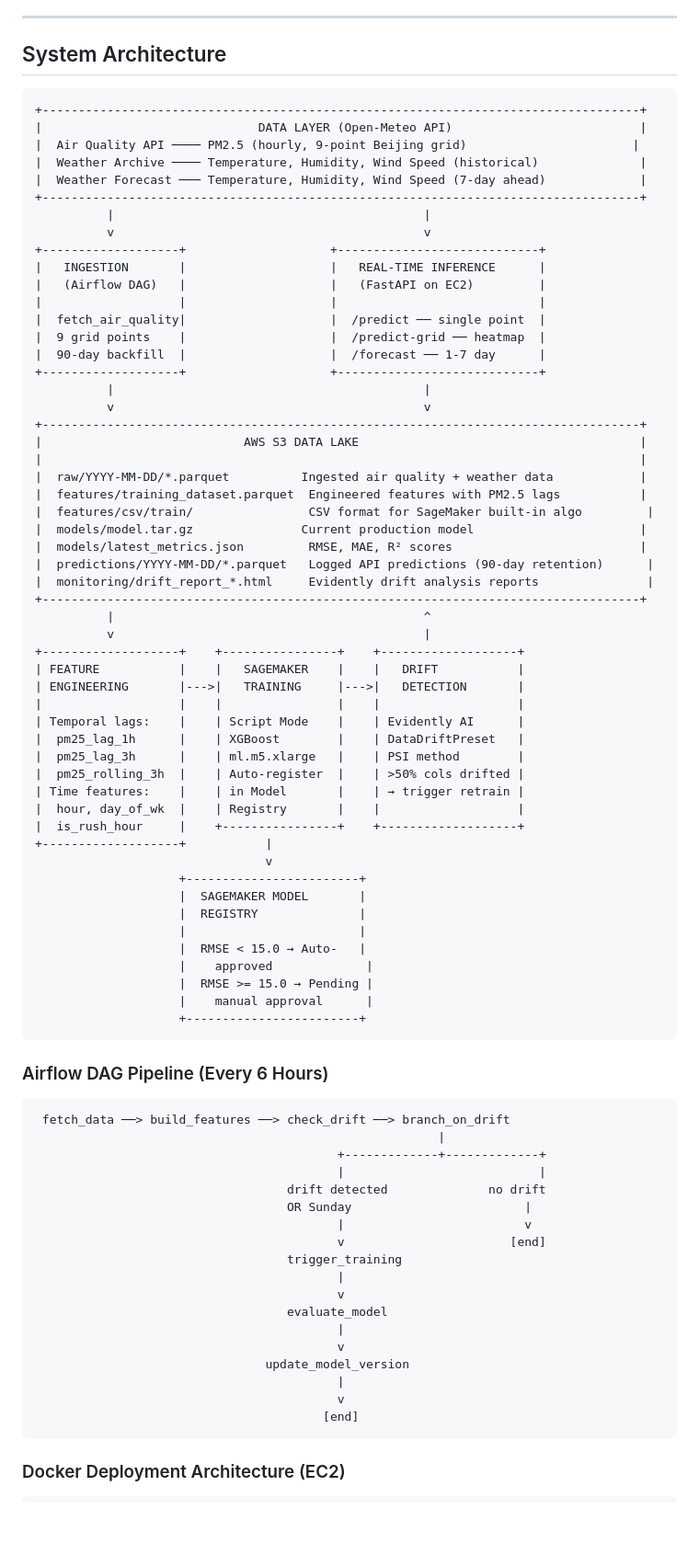
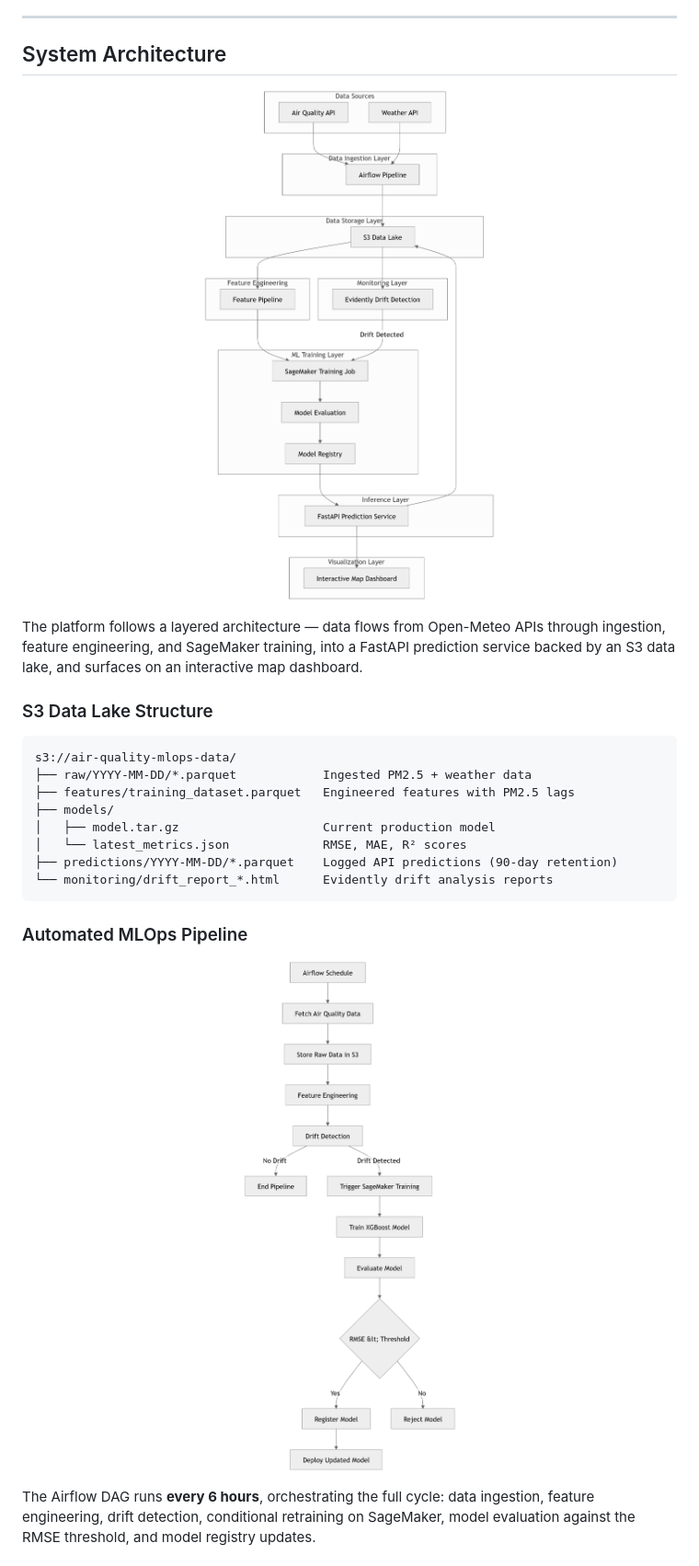
Before and after one commit to Aashan47/Beijing-Air-Quality-Forecasting-MLOps-Pipeline, a Markdown page: README.md, the part around one of its changes. Shown at 92% size. GitHub-like rendering; pictures changed too: architecture-diagrams/Automated MLOps Pipeline.png (added), architecture-diagrams/High Level Platform Architecture.png (added); blank space fills up the shorter version.

Commit message:
adding architecure diagrams

````diff
--- a/README.md
+++ b/README.md
@@ -34,84 +34,30 @@ A production-grade MLOps platform that ingests real-time air quality and weather
 
 ## System Architecture
 
+<p align="center">
+  <img src="architecture-diagrams/High Level Platform Architecture.png" alt="High-Level Platform Architecture" width="600">
+</p>
+
+The platform follows a layered architecture — data flows from Open-Meteo APIs through ingestion, feature engineering, and SageMaker training, into a FastAPI prediction service backed by an S3 data lake, and surfaces on an interactive map dashboard.
+
+### S3 Data Lake Structure
+
 ```
-+-----------------------------------------------------------------------------------+
-|                              DATA LAYER (Open-Meteo API)                          |
-|  Air Quality API ──── PM2.5 (hourly, 9-point Beijing grid)                       |
-|  Weather Archive ──── Temperature, Humidity, Wind Speed (historical)              |
-|  Weather Forecast ─── Temperature, Humidity, Wind Speed (7-day ahead)             |
-+-----------------------------------------------------------------------------------+
-          |                                           |
-          v                                           v
-+-------------------+                    +----------------------------+
-|   INGESTION       |                    |   REAL-TIME INFERENCE      |
-|   (Airflow DAG)   |                    |   (FastAPI on EC2)         |
-|                   |                    |                            |
-|  fetch_air_quality|                    |  /predict ── single point  |
-|  9 grid points    |                    |  /predict-grid ── heatmap  |
-|  90-day backfill  |                    |  /forecast ── 1-7 day      |
-+-------------------+                    +----------------------------+
-          |                                           |
-          v                                           v
-+-----------------------------------------------------------------------------------+
-|                            AWS S3 DATA LAKE                                       |
-|                                                                                   |
-|  raw/YYYY-MM-DD/*.parquet          Ingested air quality + weather data            |
-|  features/training_dataset.parquet  Engineered features with PM2.5 lags           |
-|  features/csv/train/                CSV format for SageMaker built-in algo         |
-|  models/model.tar.gz               Current production model                       |
-|  models/latest_metrics.json         RMSE, MAE, R² scores                          |
-|  predictions/YYYY-MM-DD/*.parquet   Logged API predictions (90-day retention)      |
-|  monitoring/drift_report_*.html     Evidently drift analysis reports               |
-+-----------------------------------------------------------------------------------+
-          |                                           ^
-          v                                           |
-+-------------------+    +----------------+    +-------------------+
-| FEATURE           |    |   SAGEMAKER    |    |   DRIFT           |
-| ENGINEERING       |--->|   TRAINING     |--->|   DETECTION       |
-|                   |    |                |    |                   |
-| Temporal lags:    |    | Script Mode    |    | Evidently AI      |
-|  pm25_lag_1h      |    | XGBoost        |    | DataDriftPreset   |
-|  pm25_lag_3h      |    | ml.m5.xlarge   |    | PSI method        |
-|  pm25_rolling_3h  |    | Auto-register  |    | >50% cols drifted |
-| Time features:    |    | in Model       |    | → trigger retrain |
-|  hour, day_of_wk  |    | Registry       |    |                   |
-|  is_rush_hour     |    +----------------+    +-------------------+
-+-------------------+           |
-                                v
-                    +------------------------+
-                    |  SAGEMAKER MODEL       |
-                    |  REGISTRY              |
-                    |                        |
-                    |  RMSE < 15.0 → Auto-   |
-                    |    approved             |
-                    |  RMSE >= 15.0 → Pending |
-                    |    manual approval      |
-                    +------------------------+
+s3://air-quality-mlops-data/
+├── raw/YYYY-MM-DD/*.parquet            Ingested PM2.5 + weather data
+├── features/training_dataset.parquet   Engineered features with PM2.5 lags
+├── models/
+│   ├── model.tar.gz                    Current production model
+│   └── latest_metrics.json             RMSE, MAE, R² scores
+├── predictions/YYYY-MM-DD/*.parquet    Logged API predictions (90-day retention)
+└── monitoring/drift_report_*.html      Evidently drift analysis reports
 ```
 
-### Airflow DAG Pipeline (Every 6 Hours)
+### Automated MLOps Pipeline
 
-```
- fetch_data ──> build_features ──> check_drift ──> branch_on_drift
-                                                        |
-                                          +-------------+-------------+
-                                          |                           |
-                                   drift detected              no drift
-                                   OR Sunday                        |
-                                          |                         v
-                                          v                       [end]
-                                   trigger_training
-                                          |
-                                          v
-                                   evaluate_model
-                                          |
-                                          v
-                                update_model_version
-                                          |
-                                          v
-                                        [end]
-```
+<p align="center">
+  <img src="architecture-diagrams/Automated MLOps Pipeline.png" alt="Automated MLOps Pipeline" width="500">
+</p>
 
-### Docker Deployment Architecture (EC2)
+The Airflow DAG runs **every 6 hours**, orchestrating the full cycle: data ingestion, feature engineering, drift detection, conditional retraining on SageMaker, model evaluation against the RMSE threshold, and model registry updates.
 
````
Also changed, not shown: other parts of README.md (+15 -36 lines), architecture-diagrams/AWS Infrastructure Architecture.png (added), architecture-diagrams/Real-Time Prediction Flow.png (added).
